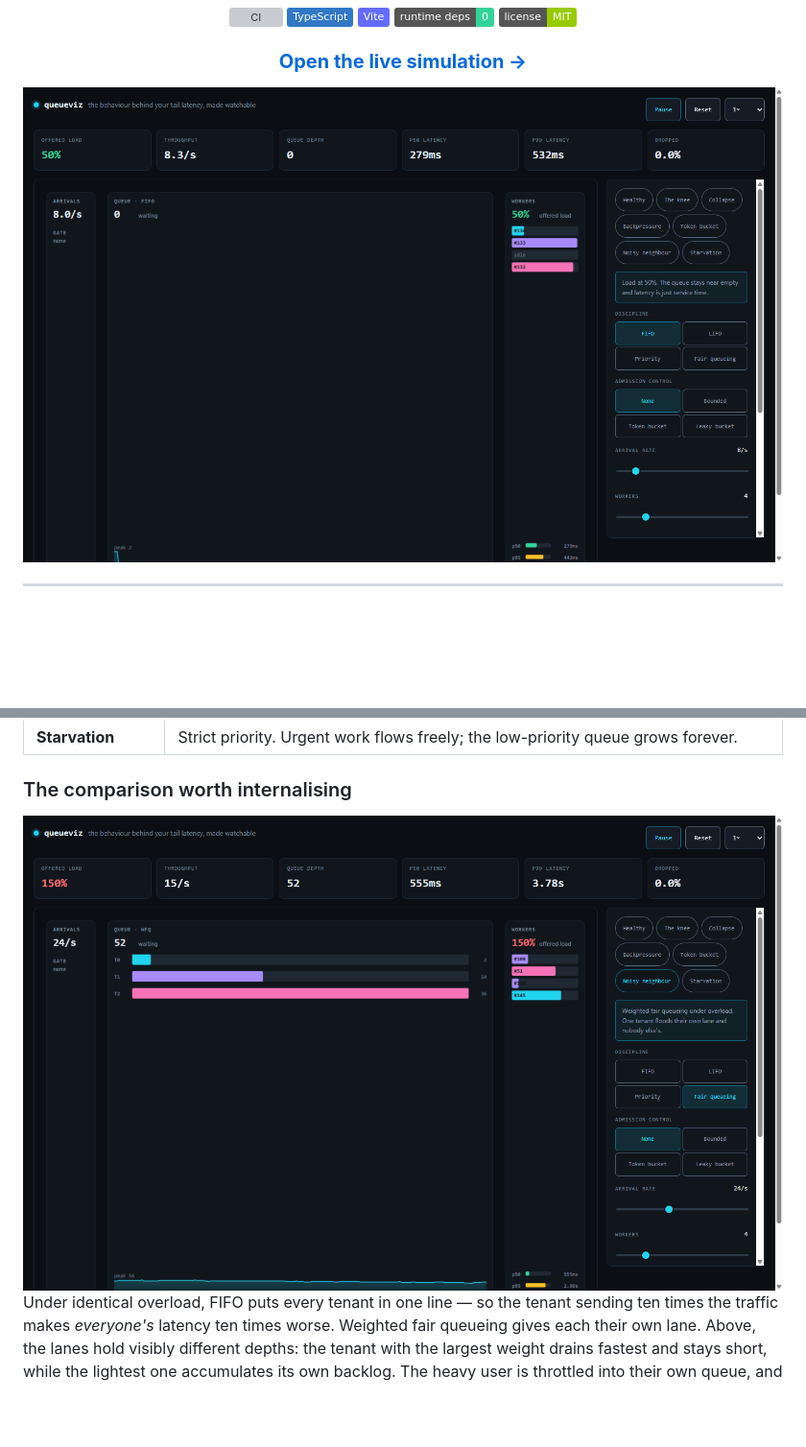
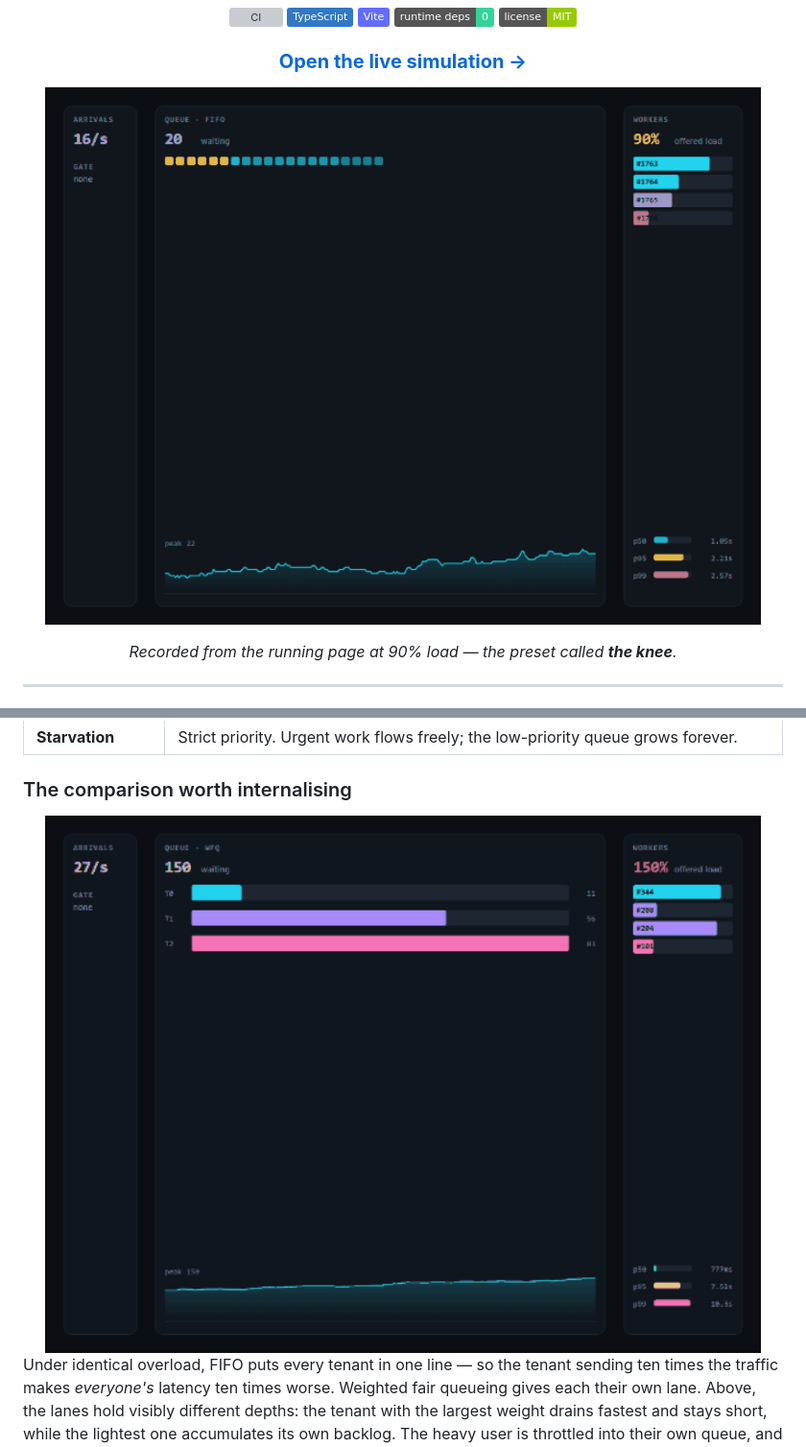
Before and after one commit to why-xdd/queueviz, a Markdown page: README.md, 2 parts joined by grey strips. Shown at 96% size. GitHub-like rendering; pictures changed too: docs/demo-wfq.gif (added), docs/demo.gif (added); badges without logos; blank space fills up the shorter version; grey boxes are pictures that could not be loaded.

Commit message:
Lead with the simulation moving, because a still undersells it
Both README figures are now recordings of the deployed page: the hero at 90%
offered load, where the queue fills and p99 passes two seconds, and the fair
queueing figure at 150%, where three tenant lanes visibly fill at different
rates.

Captured frame by frame from the canvas at queueviz.vercel.app and assembled as
GIFs - 289 kB and 215 kB at 64 colours, which is more palette than a flat dark
interface uses.

Also adds vercel.json, which is what deploys it.

```diff
--- a/README.md
+++ b/README.md
@@ -13,7 +13,9 @@ Queue disciplines, backpressure, rate limiting and fair queueing — simulated,
 
 ### [**Open the live simulation →**](https://queueviz.vercel.app)
 
-<a href="https://queueviz.vercel.app"><img src="docs/screenshot.png" alt="queueviz running at 50% offered load" width="100%" /></a>
+<a href="https://queueviz.vercel.app"><img src="docs/demo.gif" alt="queueviz at 90% offered load: the queue fills, the depth sparkline climbs, p99 passes two seconds" width="100%" /></a>
+
+*Recorded from the running page at 90% load — the preset called **the knee**.*
 
 </div>
 
@@ -50,7 +52,7 @@ Every preset is one idea, visible in under ten seconds.
 
 ### The comparison worth internalising
 
-<img src="docs/screenshot-wfq.png" alt="Weighted fair queueing under overload, showing per-tenant lanes" width="100%" />
+<img src="docs/demo-wfq.gif" alt="Weighted fair queueing at 150% load: three tenant lanes filling at different rates" width="100%" />
 
 Under identical overload, FIFO puts every tenant in one line — so the tenant
 sending ten times the traffic makes *everyone's* latency ten times worse.
```
